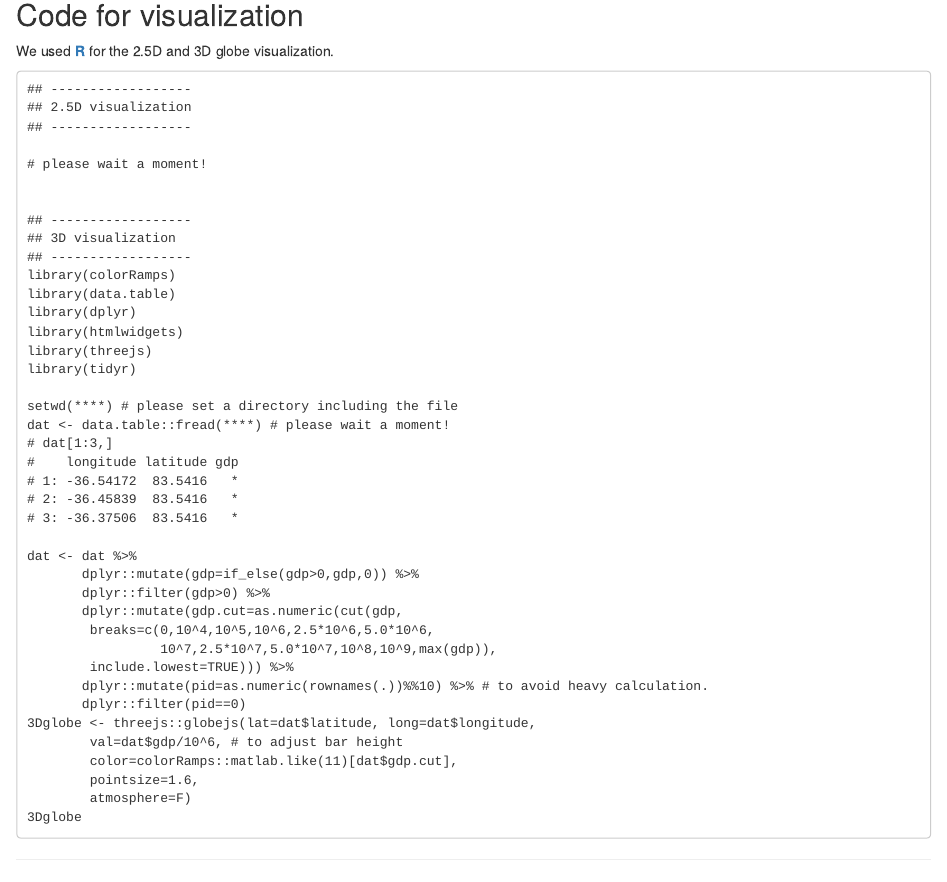
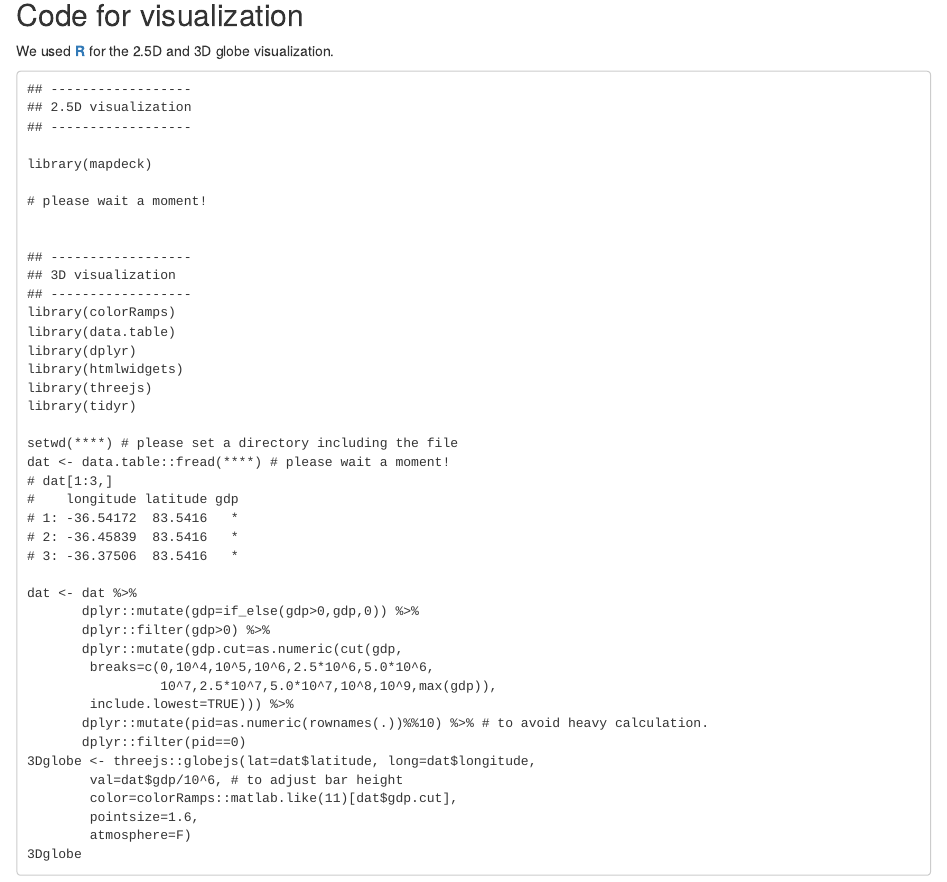
Before and after one commit to GCP-Tsukuba/SSP-downscale, an R Markdown document (index.Rmd): the page in a window 1100 px wide, from 670 px down. Rendered offline with R 4.5, knitr and Pandoc, with nearby package versions; drawn as R Markdown's standard HTML page in place of the format the file asks for; some code elsewhere in the file could not run offline.

Commit message:
Modify the codes for 2.5D.

```diff
--- a/index.Rmd
+++ b/index.Rmd
@@ -93,6 +93,8 @@ We used [**R**](https://www.r-project.org/) for the 2.5D and 3D globe visualizat
 ## 2.5D visualization
 ## ------------------
 
+library(mapdeck)
+
 # please wait a moment!
 
 
```
